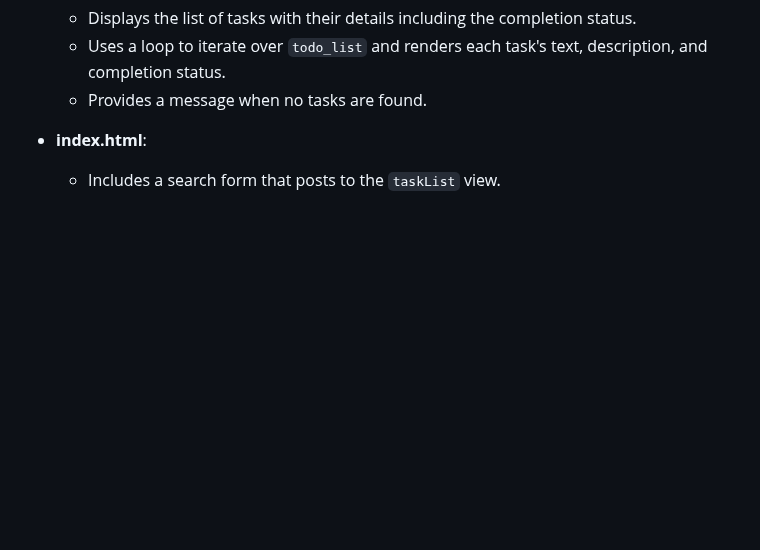
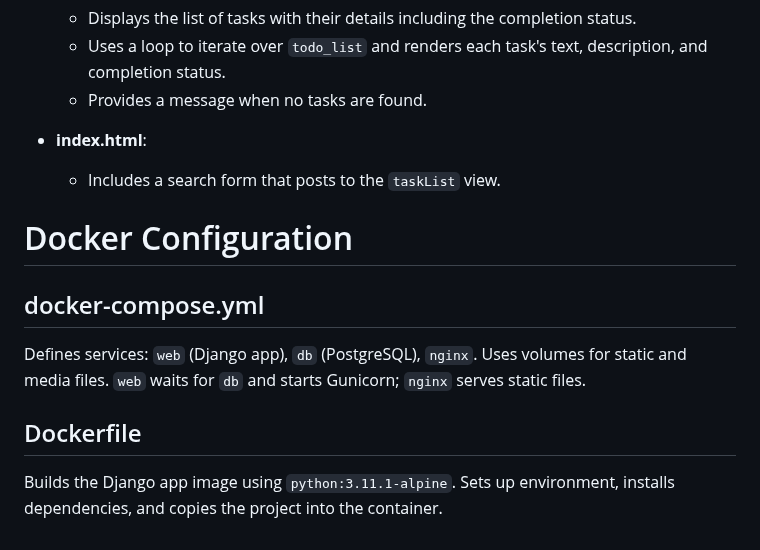
Before and after one commit to DivyaMehta1805/DJANGO-TODO-APP-WITH-S3, a Markdown page: README.md, the part around the change. Drawn GitHub-style; blank space fills up the shorter version.

Commit message:
docker config desc

```diff
--- a/README.md
+++ b/README.md
@@ -92,3 +92,13 @@ The search functionality is embedded in the `index.html` template and interacts
 
 - **index.html**:
   - Includes a search form that posts to the `taskList` view.
+
+
+
+# Docker Configuration
+
+## docker-compose.yml
+Defines services: `web` (Django app), `db` (PostgreSQL), `nginx`. Uses volumes for static and media files. `web` waits for `db` and starts Gunicorn; `nginx` serves static files.
+
+## Dockerfile
+Builds the Django app image using `python:3.11.1-alpine`. Sets up environment, installs dependencies, and copies the project into the container.
```
